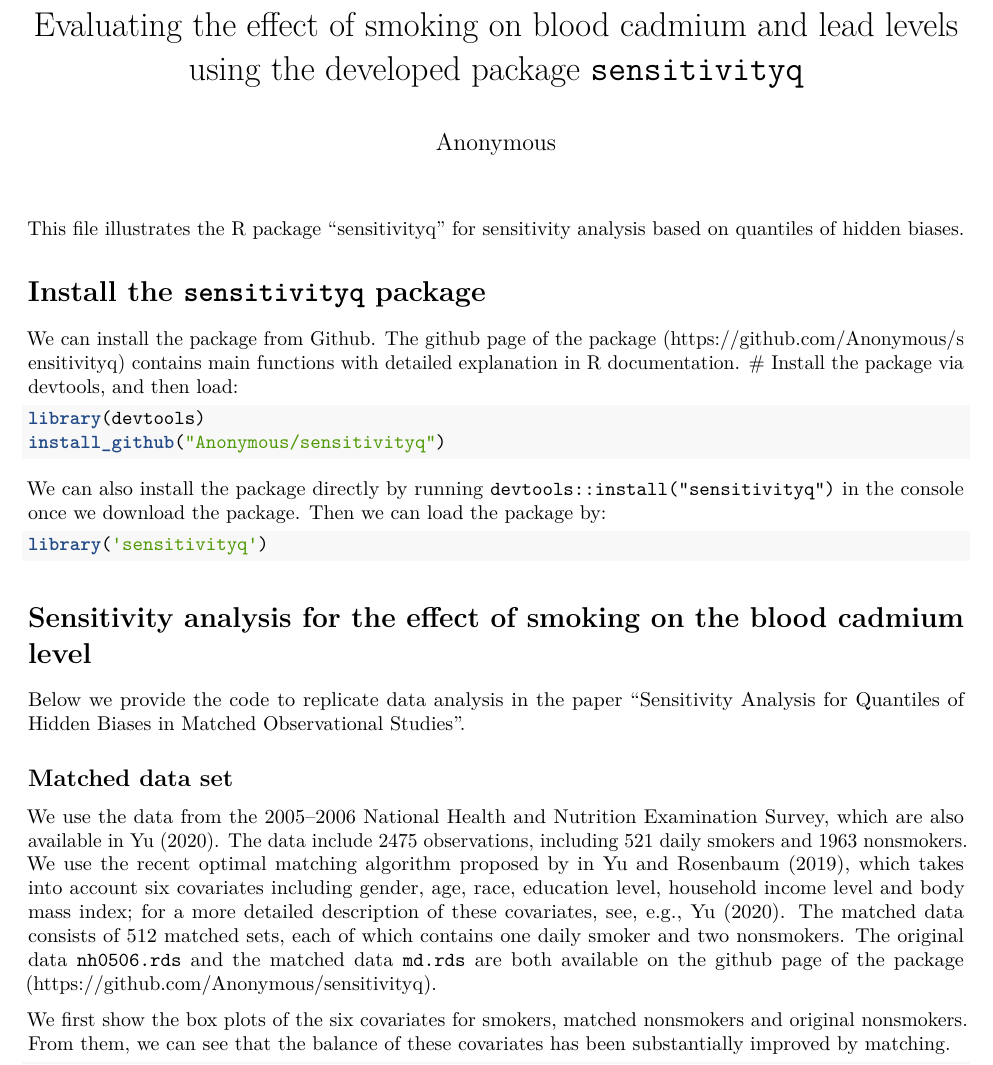
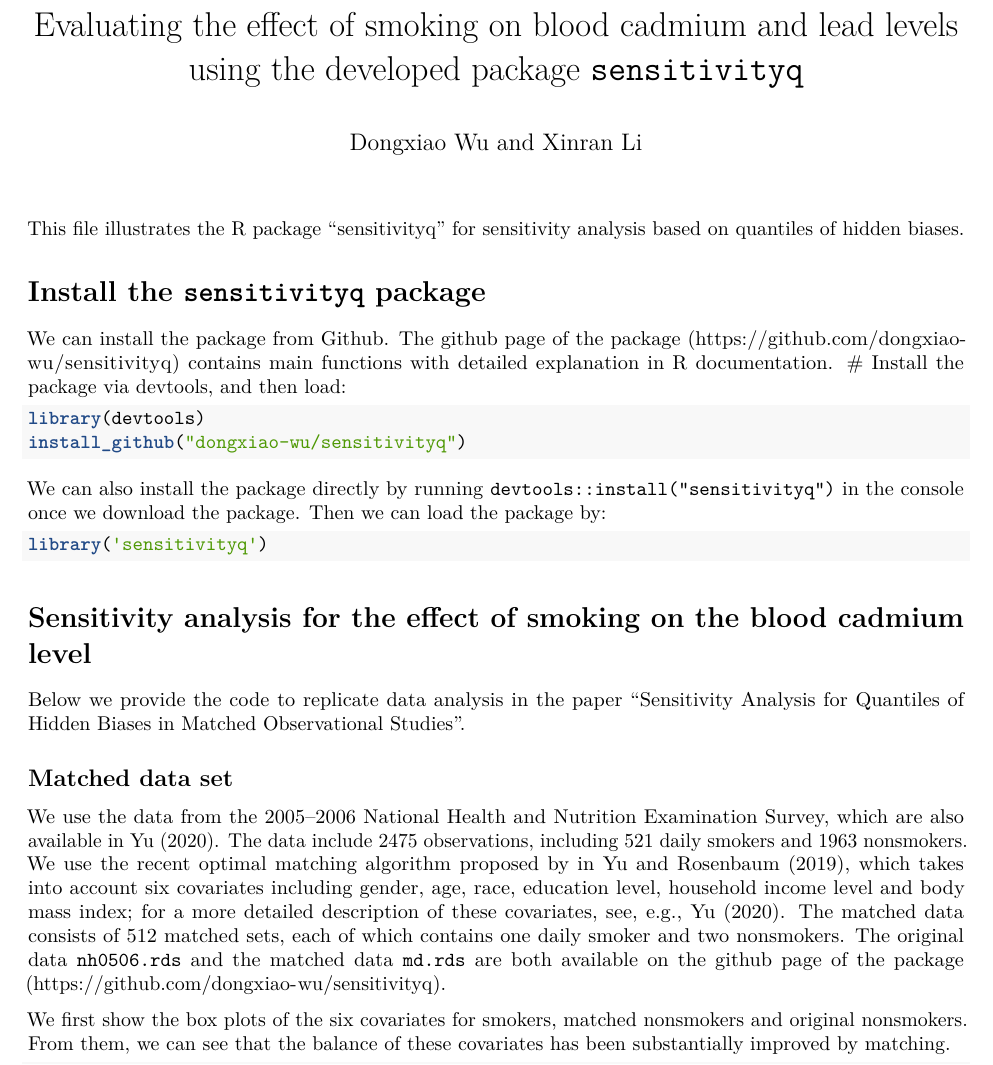
Before and after one commit to dongxiao-wu/sensitivityq, an R Markdown document (sensitivityq_R_illustration.Rmd): part of page 1 of 5, cut so that both start at the same text. The pictures show the output file sensitivityq_R_illustration.pdf that the author committed with the source.

Commit message:
Add files via upload

````diff
--- a/sensitivityq_R_illustration.Rmd
+++ b/sensitivityq_R_illustration.Rmd
@@ -1,6 +1,6 @@
 ---
 title: "Evaluating the effect of smoking on blood cadmium and lead levels using the developed package `sensitivityq`"
-author: "Anonymous"
+author: "Dongxiao Wu and Xinran Li"
 output: pdf_document
 bibliography: sen.bib
 ---
@@ -14,11 +14,11 @@ This file illustrates the R package "sensitivityq" for sensitivity analysis base
 
 # Install the `sensitivityq` package
 
-We can install the package from Github. The github page of the package (https://github.com/Anonymous/sensitivityq) contains main functions with detailed explanation in R documentation.
+We can install the package from Github. The github page of the package (https://github.com/dongxiao-wu/sensitivityq) contains main functions with detailed explanation in R documentation.
 # Install the package via devtools, and then load:
 ```{r, force = TRUE, warning = FALSE, eval = FALSE}
 library(devtools)
-install_github("Anonymous/sensitivityq")
+install_github("dongxiao-wu/sensitivityq")
 ```
 
 We can also install the package directly by running `devtools::install("sensitivityq")` in the console once we download the package. Then we can load the package by:
@@ -37,7 +37,7 @@ Below we provide the code to replicate data analysis in the paper "Sensitivity A
 We use the data from the 2005–2006 National Health and Nutrition Examination Survey, which are also available in @bigmatch2020.
 The data include 2475 observations, including 521 daily smokers and 1963 nonsmokers.
 We use the recent optimal matching algorithm proposed by in @YuRosenbaum2019, which takes into account six covariates including gender, age, race, education level, household income level and body mass index; for a more detailed description of these covariates, see, e.g., @bigmatch2020. The matched data consists of 512 matched sets, each of which contains one daily smoker and two nonsmokers.
-The original data `nh0506.rds` and the matched data `md.rds` are both available on the github page of the package (https://github.com/Anonymous/sensitivityq).
+The original data `nh0506.rds` and the matched data `md.rds` are both available on the github page of the package (https://github.com/dongxiao-wu/sensitivityq).
 
 We first show the box plots of the six covariates for smokers, matched nonsmokers and original nonsmokers. From them, we can see that the balance of these covariates has been substantially improved by matching.
 
````
Also changed, not shown: sensitivityq_R_illustration.pdf.
